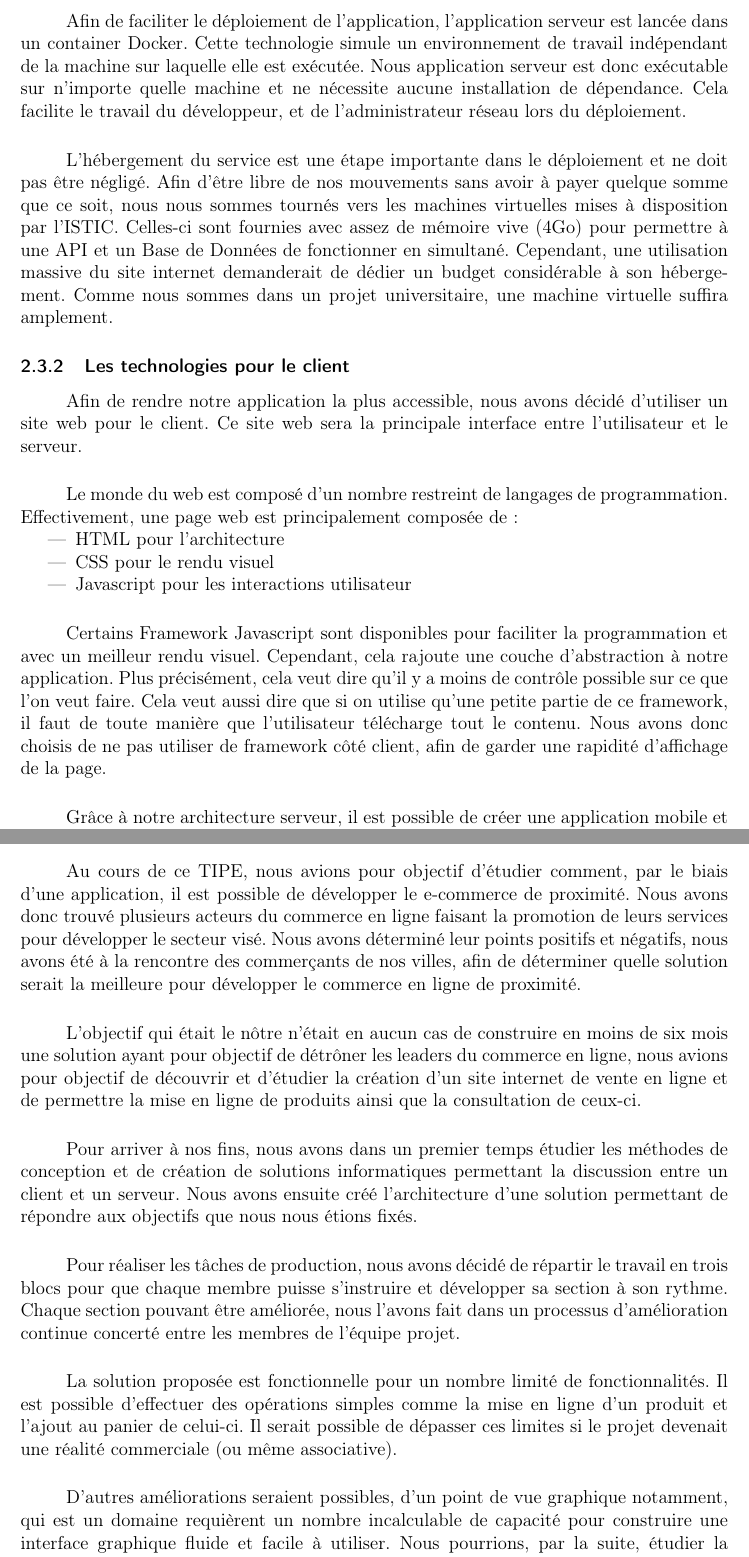
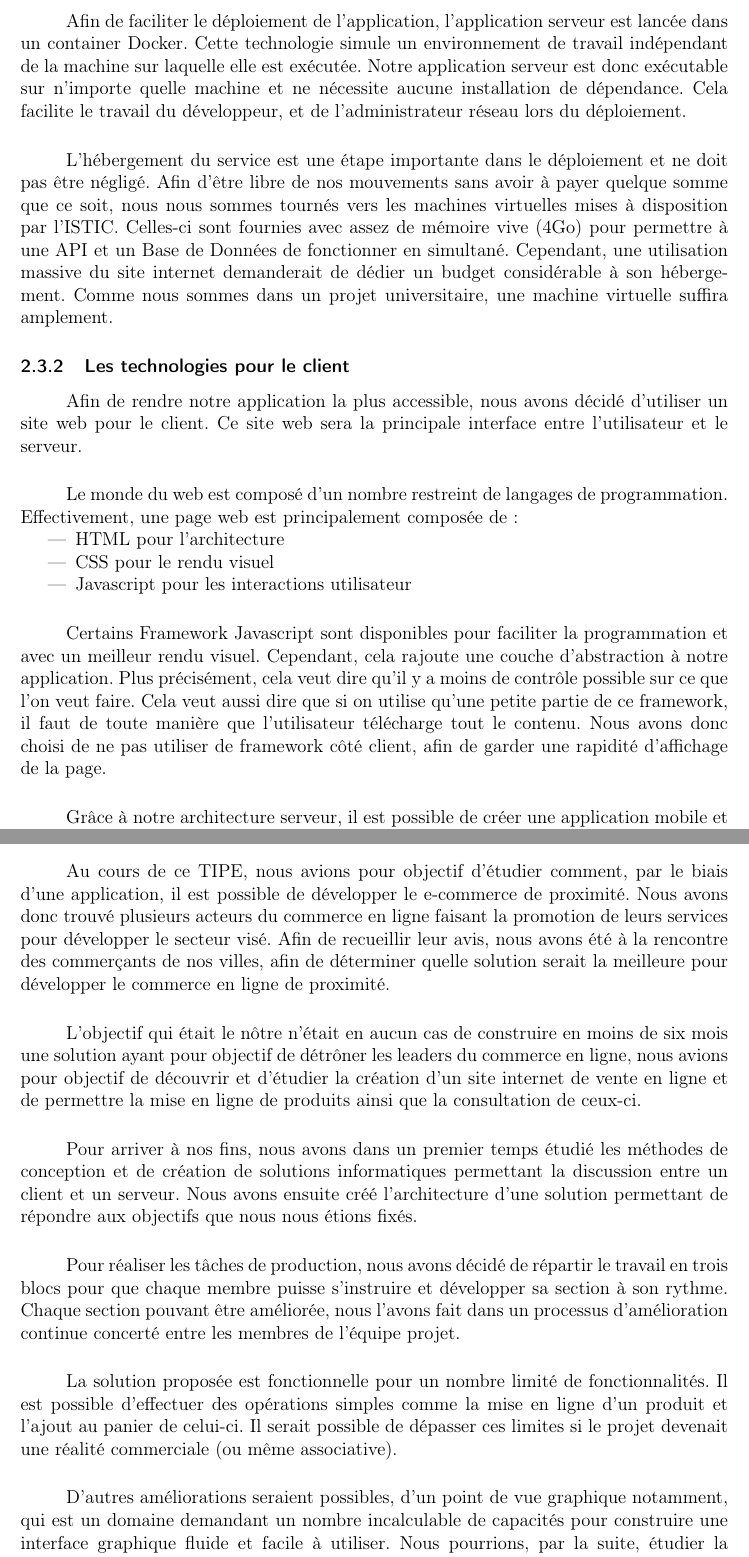
Before and after one commit to Fgdou/LaCueillette, a LaTeX document (Rapport/LaTex/rapport_tipe.tex): two parts of pages 10 and 18 of 20, joined at a grey line, cut so that both start at the same text. Compiled offline with pdfLaTeX.

Commit message:
Add changes

```diff
--- a/Rapport/LaTex/rapport_tipe.tex
+++ b/Rapport/LaTex/rapport_tipe.tex
@@ -130,7 +130,7 @@
 
 \paragraph{}Afin de gérer la liaison entre les clients et le serveur, une interface de programmation (API) est nécessaire. Nous avons fait le choix de faire appel à un framework qui a comme avantage d’être fourni avec toutes les fonctions de discussion avec le réseau. Ce framework nous permet de nous concentrer sur la liaison client-serveur qui est le cœur du problème.
 
-\paragraph{}Afin de faciliter le déploiement de l’application, l’application serveur est lancée dans un container Docker. Cette technologie simule un environnement de travail indépendant de la machine sur laquelle elle est exécutée. Nous application serveur est donc exécutable sur n’importe quelle machine et ne nécessite aucune installation de dépendance. Cela facilite le travail du développeur, et de l’administrateur réseau lors du déploiement.
+\paragraph{}Afin de faciliter le déploiement de l’application, l’application serveur est lancée dans un container Docker. Cette technologie simule un environnement de travail indépendant de la machine sur laquelle elle est exécutée. Notre application serveur est donc exécutable sur n’importe quelle machine et ne nécessite aucune installation de dépendance. Cela facilite le travail du développeur, et de l’administrateur réseau lors du déploiement.
 
 \paragraph{}L’hébergement du service est une étape importante dans le déploiement et ne doit pas être négligé. Afin d’être libre de nos mouvements sans avoir à payer quelque somme que ce soit, nous nous sommes tournés vers les machines virtuelles mises à disposition par l’ISTIC. Celles-ci sont fournies avec assez de mémoire vive (4Go) pour permettre à une API et un Base de Données de fonctionner en simultané. Cependant, une utilisation massive du site internet demanderait de dédier un budget considérable à son hébergement. Comme nous sommes dans un projet universitaire, une machine virtuelle suffira amplement.
 
@@ -145,7 +145,7 @@
 	\item Javascript pour les interactions utilisateur
 \end{itemize}
 
-\paragraph{}Certains Framework Javascript sont disponibles pour faciliter la programmation et avec un meilleur rendu visuel. Cependant, cela rajoute une couche d’abstraction à notre application. Plus précisément, cela veut dire qu’il y a moins de contrôle possible sur ce que l’on veut faire. Cela veut aussi dire que si on utilise qu’une petite partie de ce framework, il faut de toute manière que l’utilisateur télécharge tout le contenu. Nous avons donc choisis de ne pas utiliser de framework côté client, afin de garder une rapidité d’affichage de la page.
+\paragraph{}Certains Framework Javascript sont disponibles pour faciliter la programmation et avec un meilleur rendu visuel. Cependant, cela rajoute une couche d’abstraction à notre application. Plus précisément, cela veut dire qu’il y a moins de contrôle possible sur ce que l’on veut faire. Cela veut aussi dire que si on utilise qu’une petite partie de ce framework, il faut de toute manière que l’utilisateur télécharge tout le contenu. Nous avons donc choisi de ne pas utiliser de framework côté client, afin de garder une rapidité d’affichage de la page.
 \paragraph{}Grâce à notre architecture serveur, il est possible de créer une application mobile et d’utiliser notre API accessible de n’importe où.
 
 \subsection{Les contraintes}
@@ -230,12 +230,12 @@ Cette répartition a permis un avancement habile et souple pour mener à bien le
 \newpage
 \section{Conclusion}
 
-\paragraph{}Au cours de ce TIPE, nous avions pour objectif d’étudier comment, par le biais d’une application, il est possible de développer le e-commerce de proximité. Nous avons donc trouvé plusieurs acteurs du commerce en ligne faisant la promotion de leurs services pour développer le secteur visé. Nous avons déterminé leur points positifs et négatifs, nous avons été à la rencontre des commerçants de nos villes, afin de déterminer quelle solution serait la meilleure pour développer le commerce en ligne de proximité.
+\paragraph{}Au cours de ce TIPE, nous avions pour objectif d’étudier comment, par le biais d’une application, il est possible de développer le e-commerce de proximité. Nous avons donc trouvé plusieurs acteurs du commerce en ligne faisant la promotion de leurs services pour développer le secteur visé. Afin de recueillir leur avis, nous avons été à la rencontre des commerçants de nos villes, afin de déterminer quelle solution serait la meilleure pour développer le commerce en ligne de proximité.
 \paragraph{}L’objectif qui était le nôtre n’était en aucun cas de construire en moins de six mois une solution ayant pour objectif de détrôner les leaders du commerce en ligne, nous avions pour objectif de découvrir et d’étudier la création d’un site internet de vente en ligne et de permettre la mise en ligne de produits ainsi que la consultation de ceux-ci.
-\paragraph{}Pour arriver à nos fins, nous avons dans un premier temps étudier les méthodes de conception et de création de solutions informatiques permettant la discussion entre un client et un serveur. Nous avons ensuite créé l’architecture d’une solution permettant de répondre aux objectifs que nous nous étions fixés.
+\paragraph{}Pour arriver à nos fins, nous avons dans un premier temps étudié les méthodes de conception et de création de solutions informatiques permettant la discussion entre un client et un serveur. Nous avons ensuite créé l’architecture d’une solution permettant de répondre aux objectifs que nous nous étions fixés.
 \paragraph{}Pour réaliser les tâches de production, nous avons décidé de répartir le travail en trois blocs pour que chaque membre puisse s'instruire et développer sa section à son rythme. Chaque section pouvant être améliorée, nous l’avons fait dans un processus d’amélioration continue concerté entre les membres de l’équipe projet.
 \paragraph{}La solution proposée est fonctionnelle pour un nombre limité de fonctionnalités. Il est possible d'effectuer des opérations simples comme la mise en ligne d’un produit et l’ajout au panier de celui-ci. Il serait possible de dépasser ces limites si le projet devenait une réalité commerciale (ou même associative).
-\paragraph{}D’autres améliorations seraient possibles, d’un point de vue graphique notamment, qui est un domaine requièrent un nombre incalculable de capacité pour construire une interface graphique fluide et facile à utiliser. Nous pourrions, par la suite, étudier la possibilité d’un lancement commercial dans l’Europe et à travers le monde.
+\paragraph{}D’autres améliorations seraient possibles, d’un point de vue graphique notamment, qui est un domaine demandant un nombre incalculable de capacités pour construire une interface graphique fluide et facile à utiliser. Nous pourrions, par la suite, étudier la possibilité d’un lancement commercial dans l’Europe et à travers le monde.
 
 
 \newpage
```
Also changed, not shown: Rapport/LaTex/rapport_tipe.pdf, Rapport/LaTex/rapport_tipe.tex (14 more changed lines).
